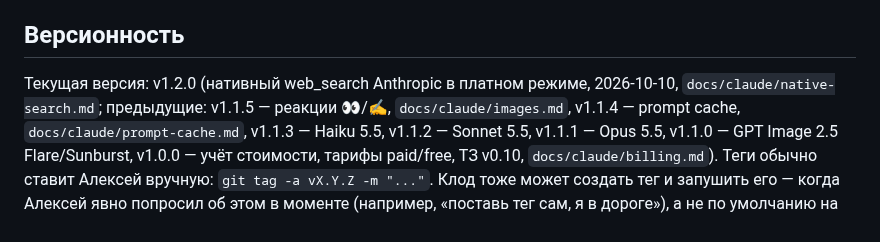
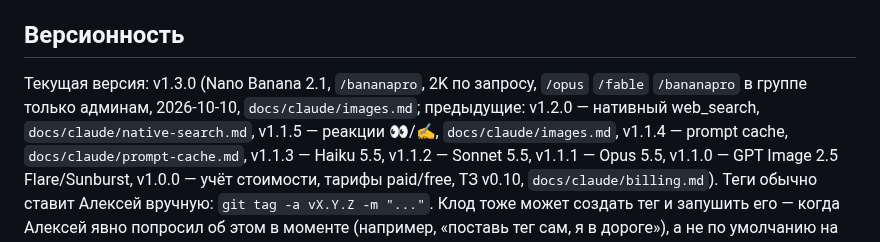
Before and after one commit to alukrr/claudushka, a Markdown page: CLAUDE.md, the part around the change. Rendered like a GitHub page.

Commit message:
docs: текущая версия v1.3.0
Co-Authored-By: Claude Sonnet 5.5 <noreply@anthropic.com>
Claude-Session: https://claude.ai/code/session_01B6jw822A1ZGx8VvpUBCbdx

```diff
--- a/CLAUDE.md
+++ b/CLAUDE.md
@@ -143,8 +143,8 @@
 `/help` показывает всем пользователям базовые команды, adminам — полный список из двух блоков (`USER_HELP` + `ADMIN_HELP` в bot.py). При добавлении новой команды обновлять оба константы.
 
 ## Версионность
-Текущая версия: v1.2.0 (нативный web_search Anthropic в платном режиме, 2026-10-10,
-`docs/claude/native-search.md`; предыдущие: v1.1.5 — реакции 👀/✍, `docs/claude/images.md`, v1.1.4 — prompt cache,
+Текущая версия: v1.3.0 (Nano Banana 2.1, `/bananapro`, 2K по запросу, `/opus` `/fable` `/bananapro` в группе только
+админам, 2026-10-10, `docs/claude/images.md`; предыдущие: v1.2.0 — нативный web_search, `docs/claude/native-search.md`, v1.1.5 — реакции 👀/✍, `docs/claude/images.md`, v1.1.4 — prompt cache,
 `docs/claude/prompt-cache.md`, v1.1.3 — Haiku 5.5, v1.1.2 — Sonnet 5.5, v1.1.1 — Opus 5.5, v1.1.0 — GPT Image 2.5 Flare/Sunburst, v1.0.0 — учёт стоимости,
 тарифы paid/free, ТЗ v0.10, `docs/claude/billing.md`). Теги обычно ставит Алексей вручную:
 `git tag -a vX.Y.Z -m "..."`. Клод тоже может создать тег и запушить его — когда Алексей
```
